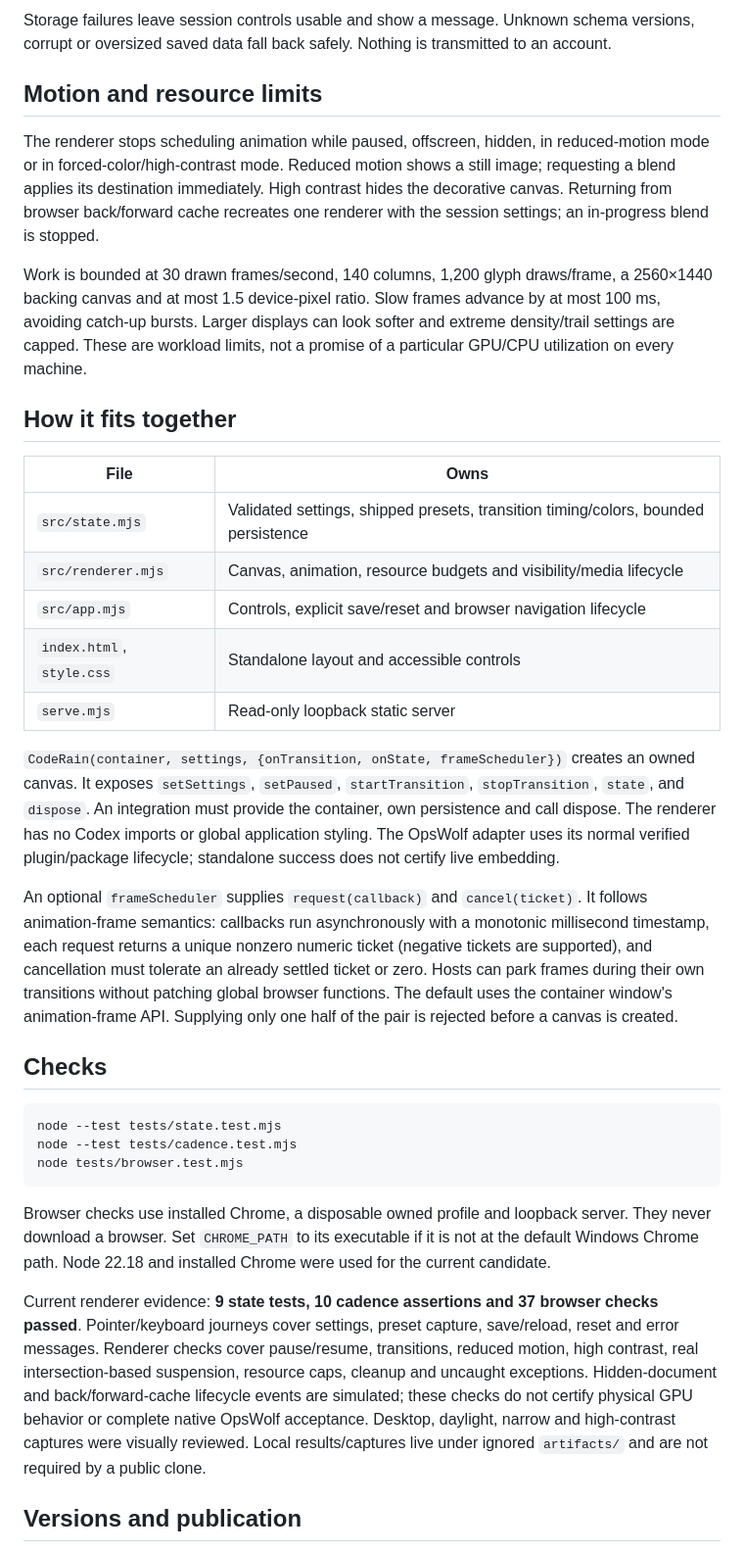
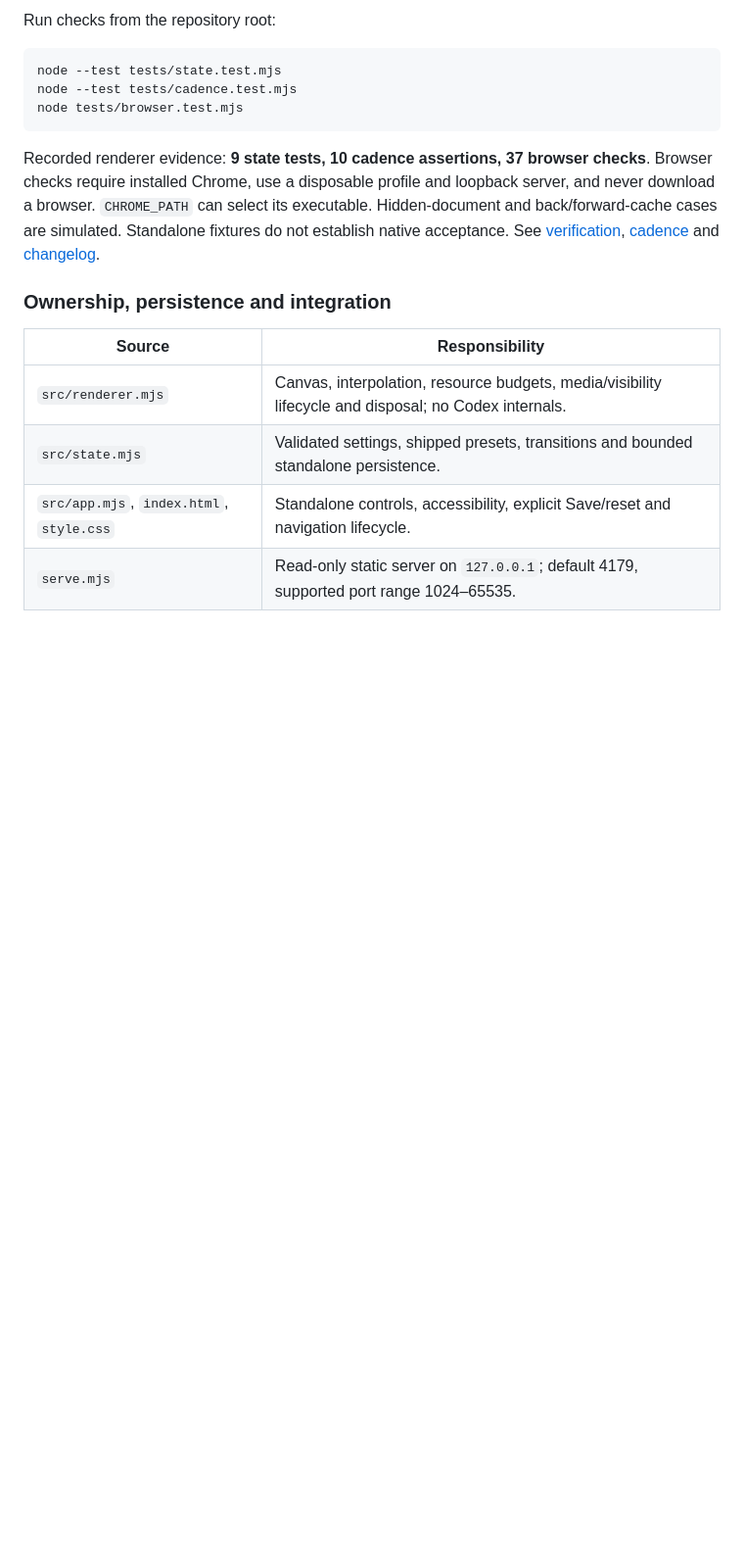
Before and after one commit to ThornsOfire/OpsWolf-Code-Rain, a Markdown page: README.md, the part around one of its changes. Shown at 98% size. GitHub-like rendering; blank space fills up the shorter version.

````diff
--- a/README.md
+++ b/README.md
@@ -67,26 +100,4 @@ The controls below describe the standalone playground. OpsWolf's embedded settin
-Storage failures leave session controls usable and show a message. Unknown schema versions, corrupt or oversized saved data fall back safely. Nothing is transmitted to an account.
-
-## Motion and resource limits
-
-The renderer stops scheduling animation while paused, offscreen, hidden, in reduced-motion mode or in forced-color/high-contrast mode. Reduced motion shows a still image; requesting a blend applies its destination immediately. High contrast hides the decorative canvas. Returning from browser back/forward cache recreates one renderer with the session settings; an in-progress blend is stopped.
-
-Work is bounded at 30 drawn frames/second, 140 columns, 1,200 glyph draws/frame, a 2560×1440 backing canvas and at most 1.5 device-pixel ratio. Slow frames advance by at most 100 ms, avoiding catch-up bursts. Larger displays can look softer and extreme density/trail settings are capped. These are workload limits, not a promise of a particular GPU/CPU utilization on every machine.
-
-## How it fits together
-
-| File | Owns |
-| --- | --- |
-| `src/state.mjs` | Validated settings, shipped presets, transition timing/colors, bounded persistence |
-| `src/renderer.mjs` | Canvas, animation, resource budgets and visibility/media lifecycle |
-| `src/app.mjs` | Controls, explicit save/reset and browser navigation lifecycle |
-| `index.html`, `style.css` | Standalone layout and accessible controls |
-| `serve.mjs` | Read-only loopback static server |
-
-`CodeRain(container, settings, {onTransition, onState, frameScheduler})` creates an owned canvas. It exposes `setSettings`, `setPaused`, `startTransition`, `stopTransition`, `state`, and `dispose`. An integration must provide the container, own persistence and call dispose. The renderer has no Codex imports or global application styling. The OpsWolf adapter uses its normal verified plugin/package lifecycle; standalone success does not certify live embedding.
-
-An optional `frameScheduler` supplies `request(callback)` and `cancel(ticket)`. It follows animation-frame semantics: callbacks run asynchronously with a monotonic millisecond timestamp, each request returns a unique nonzero numeric ticket (negative tickets are supported), and cancellation must tolerate an already settled ticket or zero. Hosts can park frames during their own transitions without patching global browser functions. The default uses the container window's animation-frame API. Supplying only one half of the pair is rejected before a canvas is created.
-
-## Checks
+Run checks from the repository root:
 
 ```sh
 node --test tests/state.test.mjs
@@ -94,9 +105,14 @@ node --test tests/cadence.test.mjs
 node tests/browser.test.mjs
 ```
 
-Browser checks use installed Chrome, a disposable owned profile and loopback server. They never download a browser. Set `CHROME_PATH` to its executable if it is not at the default Windows Chrome path. Node 22.18 and installed Chrome were used for the current candidate.
+Recorded renderer evidence: **9 state tests, 10 cadence assertions, 37 browser checks**. Browser checks require installed Chrome, use a disposable profile and loopback server, and never download a browser. `CHROME_PATH` can select its executable. Hidden-document and back/forward-cache cases are simulated. Standalone fixtures do not establish native acceptance. See [verification](https://github.com/ThornsOfire/OpsWolf-Code-Rain/blob/3f118c8bbf2602cdec7b6578827a02cb49a73f0c/docs/verification.md), [cadence](https://github.com/ThornsOfire/OpsWolf-Code-Rain/blob/3f118c8bbf2602cdec7b6578827a02cb49a73f0c/docs/cadence.md) and [changelog](https://github.com/ThornsOfire/OpsWolf-Code-Rain/blob/3f118c8bbf2602cdec7b6578827a02cb49a73f0c/CHANGELOG.md).
 
-Current renderer evidence: **9 state tests, 10 cadence assertions and 37 browser checks passed**. Pointer/keyboard journeys cover settings, preset capture, save/reload, reset and error messages. Renderer checks cover pause/resume, transitions, reduced motion, high contrast, real intersection-based suspension, resource caps, cleanup and uncaught exceptions. Hidden-document and back/forward-cache lifecycle events are simulated; these checks do not certify physical GPU behavior or complete native OpsWolf acceptance. Desktop, daylight, narrow and high-contrast captures were visually reviewed. Local results/captures live under ignored `artifacts/` and are not required by a public clone.
+### Ownership, persistence and integration
 
-## Versions and publication
+| Source | Responsibility |
+| --- | --- |
+| `src/renderer.mjs` | Canvas, interpolation, resource budgets, media/visibility lifecycle and disposal; no Codex internals. |
+| `src/state.mjs` | Validated settings, shipped presets, transitions and bounded standalone persistence. |
+| `src/app.mjs`, `index.html`, `style.css` | Standalone controls, accessibility, explicit Save/reset and navigation lifecycle. |
+| `serve.mjs` | Read-only static server on `127.0.0.1`; default 4179, supported port range 1024–65535. |
 
````
Also changed, not shown: other parts of README.md (+80 -60 lines).
